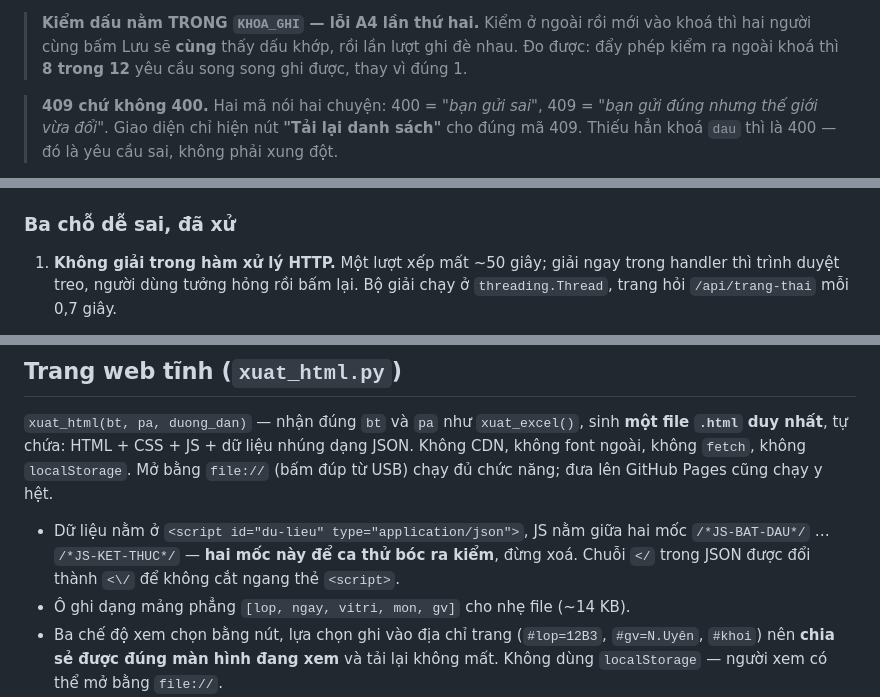
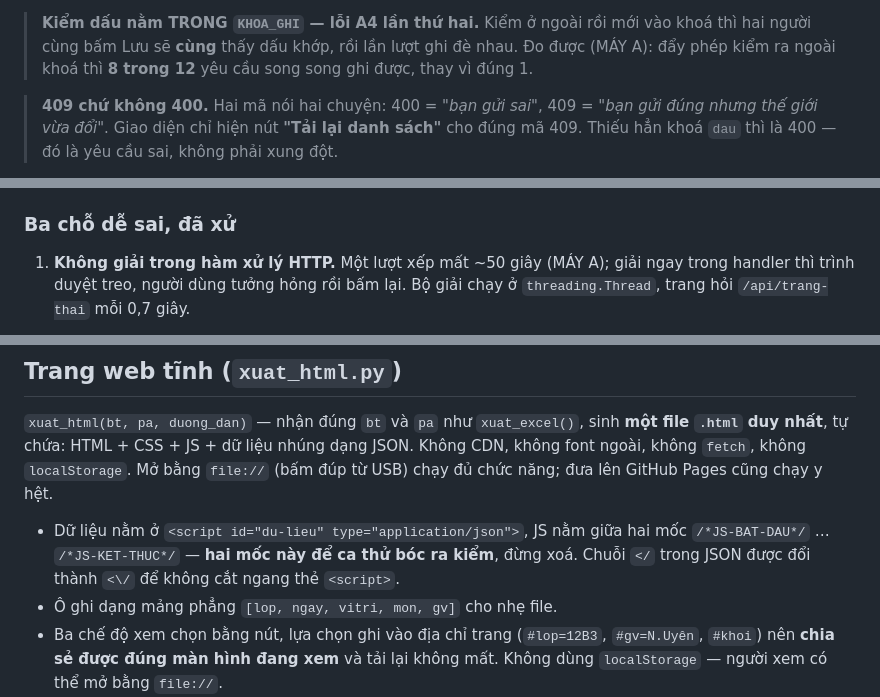
Before and after one commit to bjnnghe0/pm-xep-TKB, a Markdown page: CLAUDE.md, 3 parts joined by grey strips. GitHub-like rendering.

```diff
--- a/CLAUDE.md
+++ b/CLAUDE.md
@@ -802,7 +802,7 @@ Dấu bản của QĐ 7 **không** bắt được lỗ QĐ 4 — lúc đó `cauh
 
 > **Kiểm dấu nằm TRONG `KHOA_GHI` — lỗi A4 lần thứ hai.** Kiểm ở ngoài rồi mới
 > vào khoá thì hai người cùng bấm Lưu sẽ **cùng** thấy dấu khớp, rồi lần lượt
-> ghi đè nhau. Đo được: đẩy phép kiểm ra ngoài khoá thì **8 trong 12** yêu cầu
+> ghi đè nhau. Đo được (MÁY A): đẩy phép kiểm ra ngoài khoá thì **8 trong 12** yêu cầu
 > song song ghi được, thay vì đúng 1.
 
 > **409 chứ không 400.** Hai mã nói hai chuyện: 400 = *"bạn gửi sai"*,
@@ -872,7 +874,7 @@ dựng bằng `innerHTML`: mọi id JS gọi tới đều phải có trong HTML
 
 ### Ba chỗ dễ sai, đã xử
 
-1. **Không giải trong hàm xử lý HTTP.** Một lượt xếp mất ~50 giây; giải ngay trong
+1. **Không giải trong hàm xử lý HTTP.** Một lượt xếp mất ~50 giây (MÁY A); giải ngay trong
    handler thì trình duyệt treo, người dùng tưởng hỏng rồi bấm lại. Bộ giải chạy ở
    `threading.Thread`, trang hỏi `/api/trang-thai` mỗi 0,7 giây.
 2. **`SystemExit` phải bắt trong luồng.** `kiem_bo_loc()`, `_bao_loi()`,
@@ -934,7 +936,7 @@ Không CDN, không font ngoài, không `fetch`, không `localStorage`. Mở bằ
   mốc `/*JS-BAT-DAU*/` … `/*JS-KET-THUC*/` — **hai mốc này để ca thử bóc ra kiểm**,
   đừng xoá. Chuỗi `</` trong JSON được đổi thành `<\/` để không cắt ngang thẻ
   `<script>`.
-- Ô ghi dạng mảng phẳng `[lop, ngay, vitri, mon, gv]` cho nhẹ file (~14 KB).
+- Ô ghi dạng mảng phẳng `[lop, ngay, vitri, mon, gv]` cho nhẹ file.
 - Ba chế độ xem chọn bằng nút, lựa chọn ghi vào địa chỉ trang (`#lop=12B3`,
   `#gv=N.Uyên`, `#khoi`) nên **chia sẻ được đúng màn hình đang xem** và tải lại
   không mất. Không dùng `localStorage` — người xem có thể mở bằng `file://`.
```
Also changed, not shown: other parts of CLAUDE.md (+52 -14 lines).
